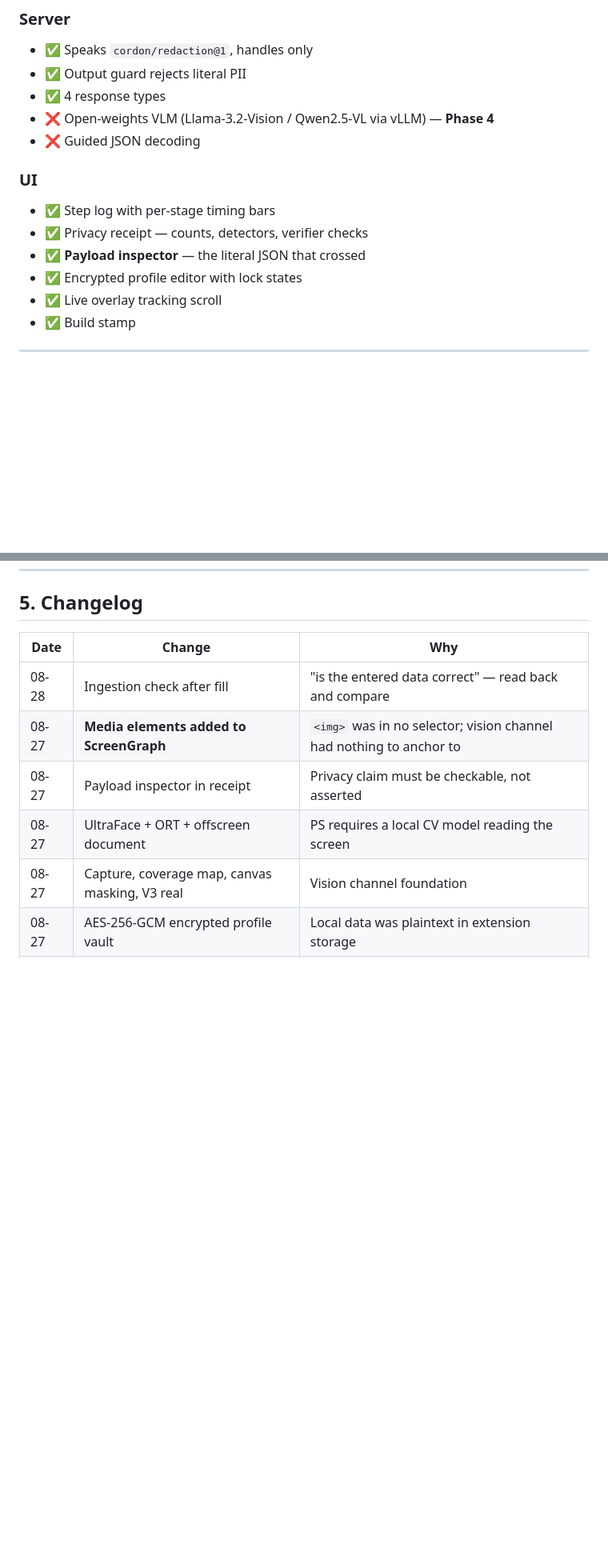
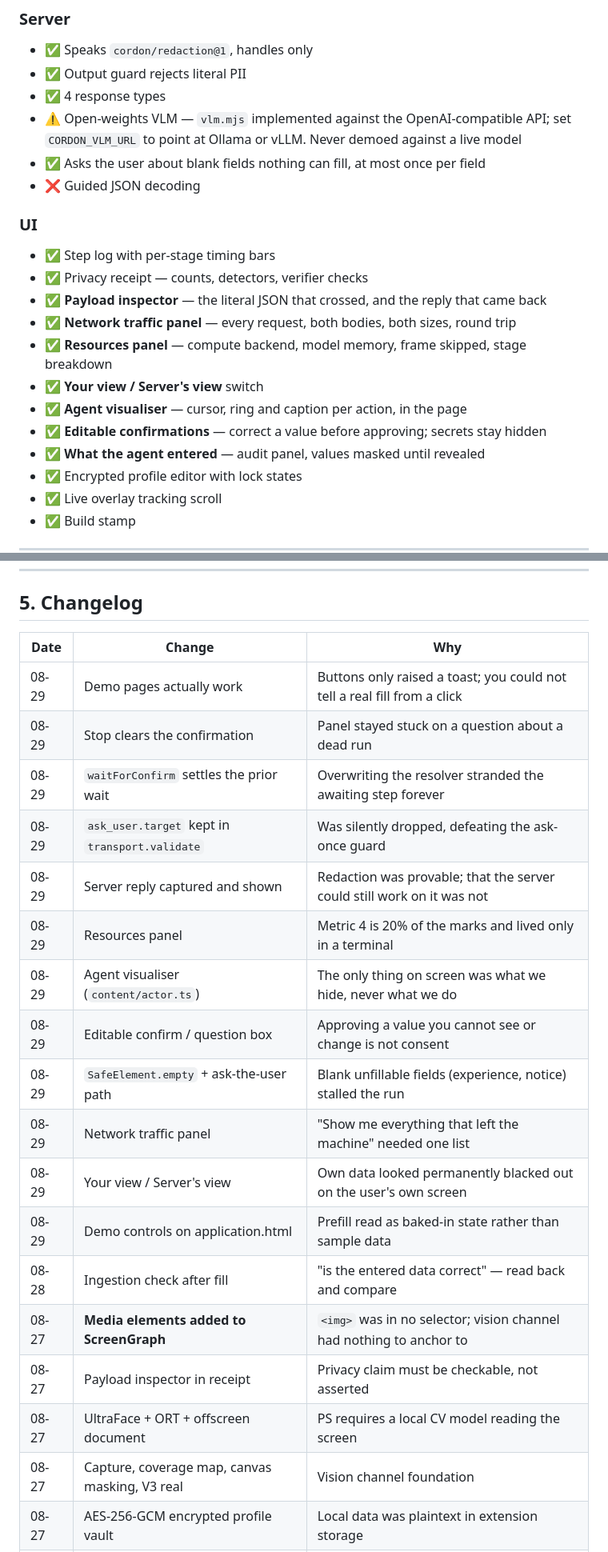
Before and after one commit to PMS-Srikanth/sih, a Markdown page: docs/STATUS.md, 2 parts joined by grey strips. Shown at 80% size. GitHub-like rendering; blank space fills up the shorter version.

```diff
--- a/docs/STATUS.md
+++ b/docs/STATUS.md
@@ -97,13 +97,21 @@ full pipeline; that is the premise, not a limitation to work around.
 - ✅ Speaks `cordon/redaction@1`, handles only
 - ✅ Output guard rejects literal PII
 - ✅ 4 response types
-- ❌ Open-weights VLM (Llama-3.2-Vision / Qwen2.5-VL via vLLM) — **Phase 4**
+- ⚠️ Open-weights VLM — `vlm.mjs` implemented against the OpenAI-compatible API; set
+  `CORDON_VLM_URL` to point at Ollama or vLLM. Never demoed against a live model
+- ✅ Asks the user about blank fields nothing can fill, at most once per field
 - ❌ Guided JSON decoding
 
 ### UI
 - ✅ Step log with per-stage timing bars
 - ✅ Privacy receipt — counts, detectors, verifier checks
-- ✅ **Payload inspector** — the literal JSON that crossed
+- ✅ **Payload inspector** — the literal JSON that crossed, and the reply that came back
+- ✅ **Network traffic panel** — every request, both bodies, both sizes, round trip
+- ✅ **Resources panel** — compute backend, model memory, frame skipped, stage breakdown
+- ✅ **Your view / Server's view** switch
+- ✅ **Agent visualiser** — cursor, ring and caption per action, in the page
+- ✅ **Editable confirmations** — correct a value before approving; secrets stay hidden
+- ✅ **What the agent entered** — audit panel, values masked until revealed
 - ✅ Encrypted profile editor with lock states
 - ✅ Live overlay tracking scroll
 - ✅ Build stamp
@@ -126,6 +134,18 @@ Current: **all green.**
 
 | Date | Change | Why |
 |---|---|---|
+| 08-29 | Demo pages actually work | Buttons only raised a toast; you could not tell a real fill from a click |
+| 08-29 | Stop clears the confirmation | Panel stayed stuck on a question about a dead run |
+| 08-29 | `waitForConfirm` settles the prior wait | Overwriting the resolver stranded the awaiting step forever |
+| 08-29 | `ask_user.target` kept in `transport.validate` | Was silently dropped, defeating the ask-once guard |
+| 08-29 | Server reply captured and shown | Redaction was provable; that the server could still work on it was not |
+| 08-29 | Resources panel | Metric 4 is 20% of the marks and lived only in a terminal |
+| 08-29 | Agent visualiser (`content/actor.ts`) | The only thing on screen was what we hide, never what we do |
+| 08-29 | Editable confirm / question box | Approving a value you cannot see or change is not consent |
+| 08-29 | `SafeElement.empty` + ask-the-user path | Blank unfillable fields (experience, notice) stalled the run |
+| 08-29 | Network traffic panel | "Show me everything that left the machine" needed one list |
+| 08-29 | Your view / Server's view | Own data looked permanently blacked out on the user's own screen |
+| 08-29 | Demo controls on application.html | Prefill read as baked-in state rather than sample data |
 | 08-28 | Ingestion check after fill | "is the entered data correct" — read back and compare |
 | 08-27 | **Media elements added to ScreenGraph** | `<img>` was in no selector; vision channel had nothing to anchor to |
 | 08-27 | Payload inspector in receipt | Privacy claim must be checkable, not asserted |
```
Also changed, not shown: other parts of docs/STATUS.md (+11 -9 lines), README.md (+40 -8 lines).
